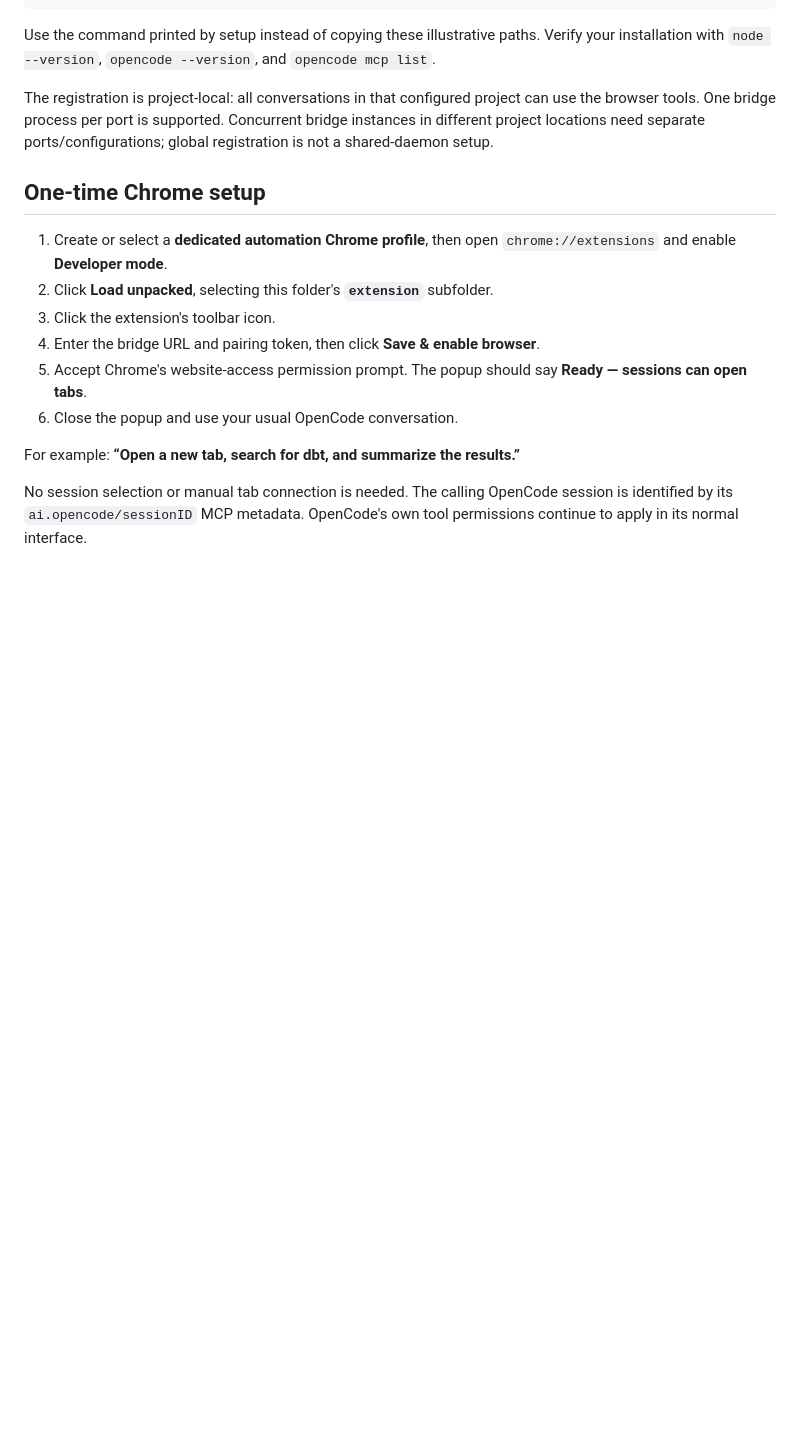
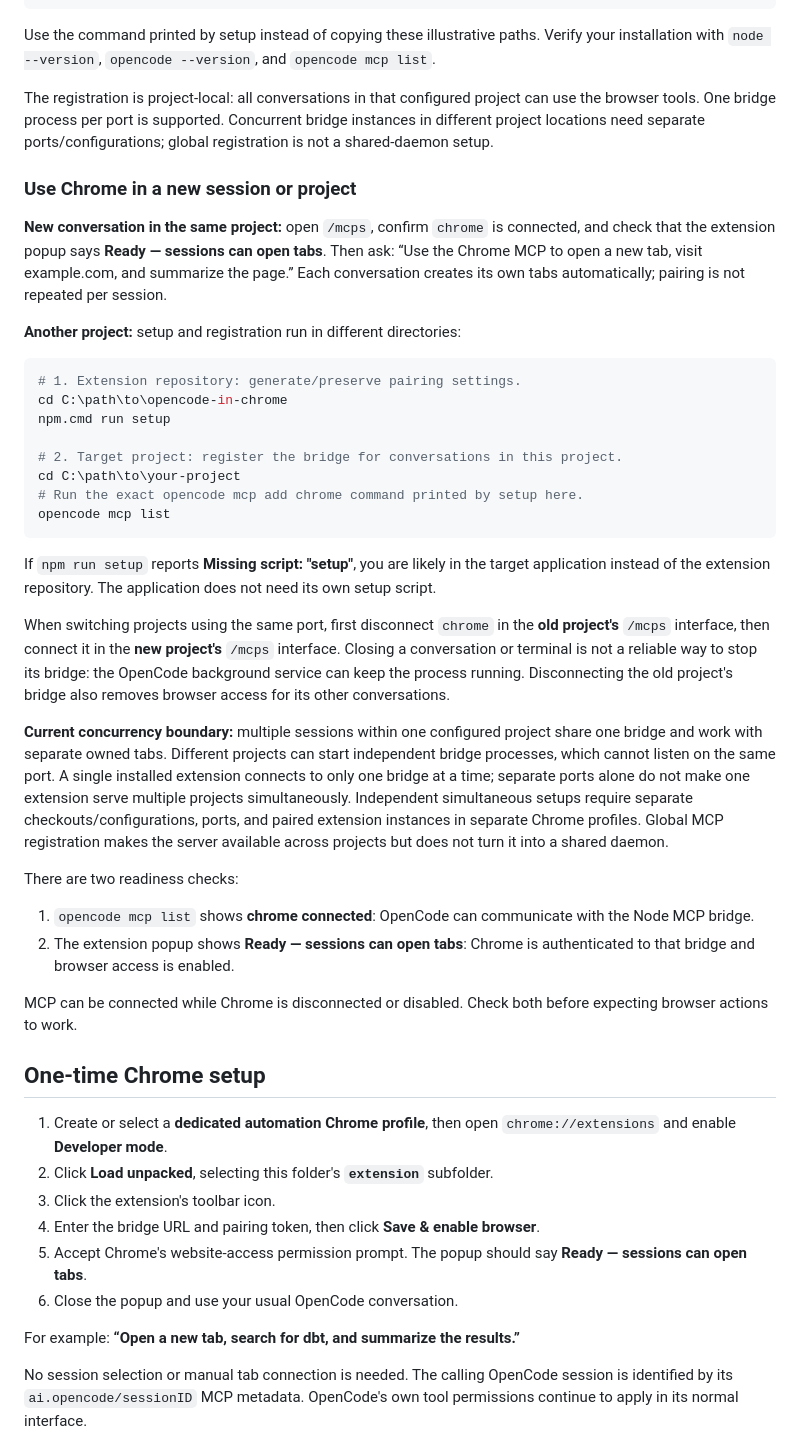
Before and after one commit to abenjaminov/opencode-in-chrome, a Markdown page: README.md, the part around one of its changes. Drawn GitHub-style; blank space fills up the shorter version.

Commit message:
Document new-session setup and cross-project bridge port conflicts

````diff
--- a/README.md
+++ b/README.md
@@ -105,6 +105,36 @@ Use the command printed by setup instead of copying these illustrative paths. Ve
 
 The registration is project-local: all conversations in that configured project can use the browser tools. One bridge process per port is supported. Concurrent bridge instances in different project locations need separate ports/configurations; global registration is not a shared-daemon setup.
 
+### Use Chrome in a new session or project
+
+**New conversation in the same project:** open `/mcps`, confirm `chrome` is connected, and check that the extension popup says **Ready — sessions can open tabs**. Then ask: “Use the Chrome MCP to open a new tab, visit example.com, and summarize the page.” Each conversation creates its own tabs automatically; pairing is not repeated per session.
+
+**Another project:** setup and registration run in different directories:
+
+```powershell
+# 1. Extension repository: generate/preserve pairing settings.
+cd C:\path\to\opencode-in-chrome
+npm.cmd run setup
+
+# 2. Target project: register the bridge for conversations in this project.
+cd C:\path\to\your-project
+# Run the exact opencode mcp add chrome command printed by setup here.
+opencode mcp list
+```
+
+If `npm run setup` reports **Missing script: "setup"**, you are likely in the target application instead of the extension repository. The application does not need its own setup script.
+
+When switching projects using the same port, first disconnect `chrome` in the **old project's** `/mcps` interface, then connect it in the **new project's** `/mcps` interface. Closing a conversation or terminal is not a reliable way to stop its bridge: the OpenCode background service can keep the process running. Disconnecting the old project's bridge also removes browser access for its other conversations.
+
+**Current concurrency boundary:** multiple sessions within one configured project share one bridge and work with separate owned tabs. Different projects can start independent bridge processes, which cannot listen on the same port. A single installed extension connects to only one bridge at a time; separate ports alone do not make one extension serve multiple projects simultaneously. Independent simultaneous setups require separate checkouts/configurations, ports, and paired extension instances in separate Chrome profiles. Global MCP registration makes the server available across projects but does not turn it into a shared daemon.
+
+There are two readiness checks:
+
+1. `opencode mcp list` shows **chrome connected**: OpenCode can communicate with the Node MCP bridge.
+2. The extension popup shows **Ready — sessions can open tabs**: Chrome is authenticated to that bridge and browser access is enabled.
+
+MCP can be connected while Chrome is disconnected or disabled. Check both before expecting browser actions to work.
+
 ## One-time Chrome setup
 
 1. Create or select a **dedicated automation Chrome profile**, then open `chrome://extensions` and enable **Developer mode**.
````
Also changed, not shown: other parts of README.md (+33 -12 lines).
